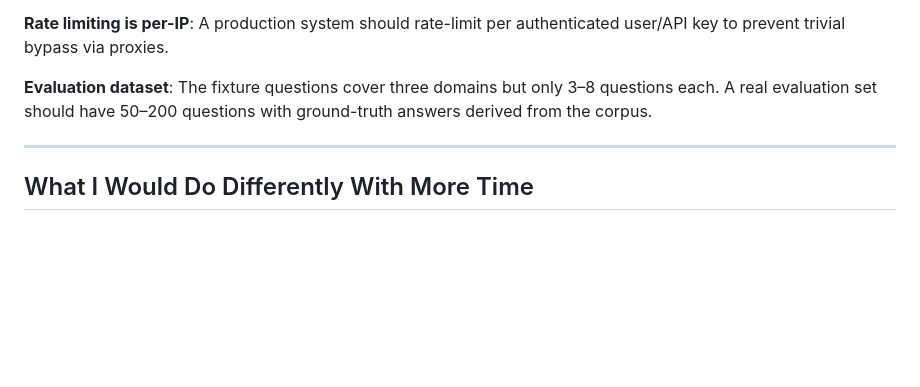
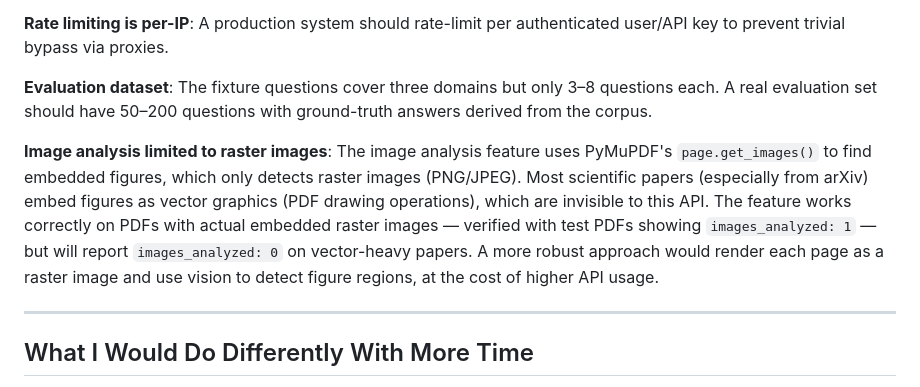
Before and after one commit to ishaankx/scider-rag, a Markdown page: README.md, the part around the change. Rendered like a GitHub page; blank space fills up the shorter version.

```diff
--- a/README.md
+++ b/README.md
@@ -485,6 +485,8 @@ All services run as non-root users. The app container uses a dedicated `appuser`
 
 **Evaluation dataset**: The fixture questions cover three domains but only 3–8 questions each. A real evaluation set should have 50–200 questions with ground-truth answers derived from the corpus.
 
+**Image analysis limited to raster images**: The image analysis feature uses PyMuPDF's `page.get_images()` to find embedded figures, which only detects raster images (PNG/JPEG). Most scientific papers (especially from arXiv) embed figures as vector graphics (PDF drawing operations), which are invisible to this API. The feature works correctly on PDFs with actual embedded raster images — verified with test PDFs showing `images_analyzed: 1` — but will report `images_analyzed: 0` on vector-heavy papers. A more robust approach would render each page as a raster image and use vision to detect figure regions, at the cost of higher API usage.
+
 ---
 
 ## What I Would Do Differently With More Time
```
